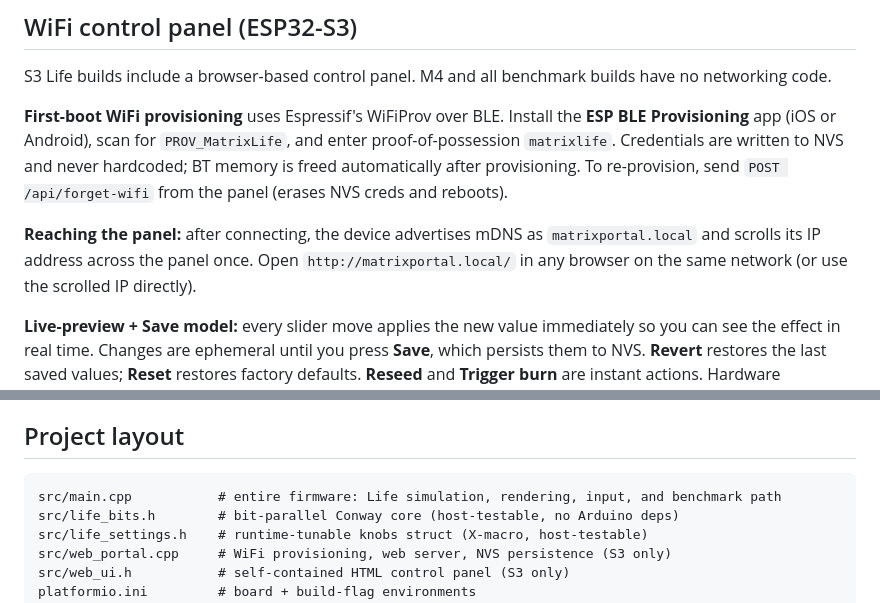
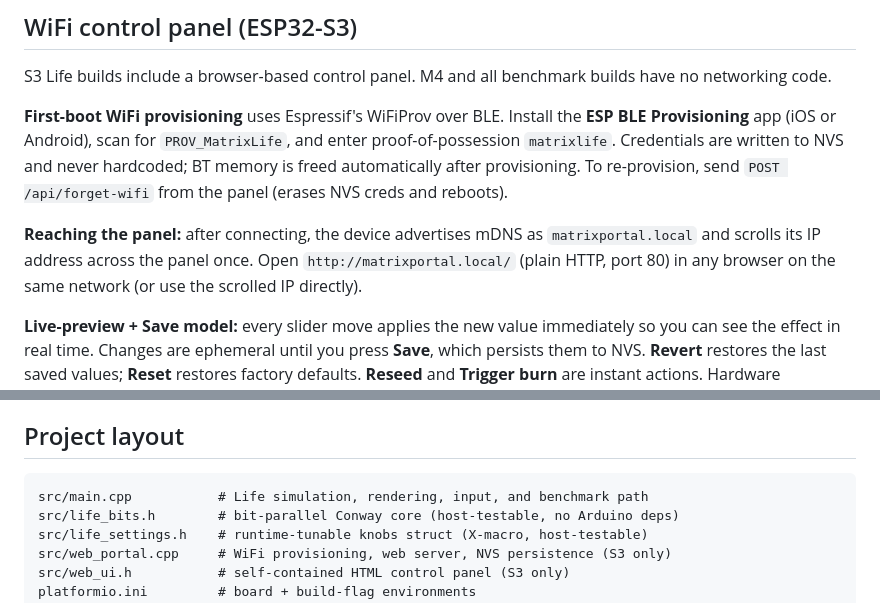
Before and after one commit to nurikk/matrix-portal, a Markdown page: README.md, 2 parts joined by grey strips. Drawn GitHub-style.

Commit message:
docs: resolve runtime-config contradiction, note port 80, fix layout comment

````diff
--- a/README.md
+++ b/README.md
@@ -121,7 +121,7 @@ BT memory is freed automatically after provisioning. To re-provision, send
 
 **Reaching the panel:** after connecting, the device advertises mDNS as
 `matrixportal.local` and scrolls its IP address across the panel once. Open
-`http://matrixportal.local/` in any browser on the same network (or use the scrolled IP
+`http://matrixportal.local/` (plain HTTP, port 80) in any browser on the same network (or use the scrolled IP
 directly).
 
 **Live-preview + Save model:** every slider move applies the new value immediately so
@@ -152,7 +152,7 @@ patterns. Run them after touching the simulation math.
 ## Project layout
 
 ```
-src/main.cpp           # entire firmware: Life simulation, rendering, input, and benchmark path
+src/main.cpp           # Life simulation, rendering, input, and benchmark path
 src/life_bits.h        # bit-parallel Conway core (host-testable, no Arduino deps)
 src/life_settings.h    # runtime-tunable knobs struct (X-macro, host-testable)
 src/web_portal.cpp     # WiFi provisioning, web server, NVS persistence (S3 only)
````
Also changed, not shown: CLAUDE.md (+1 -2 lines).
